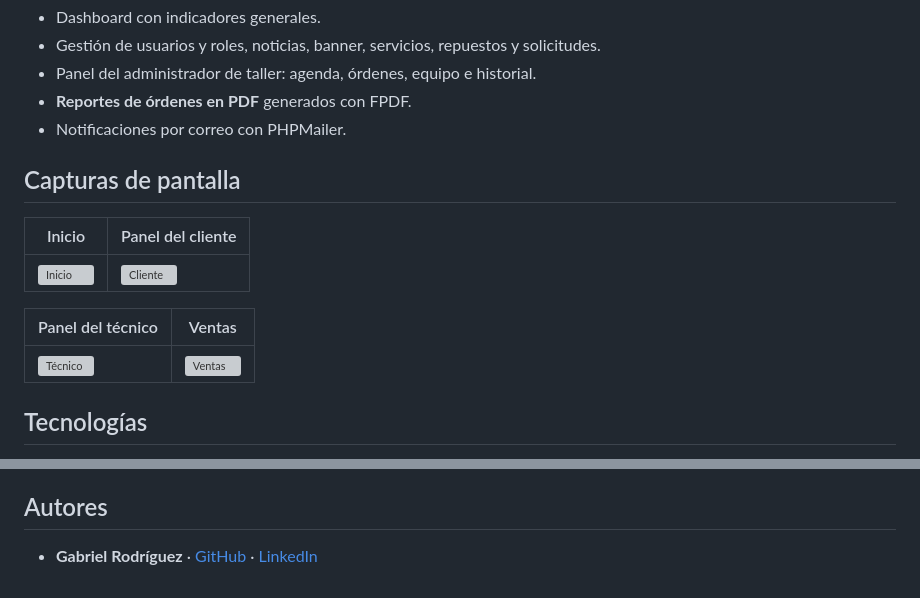
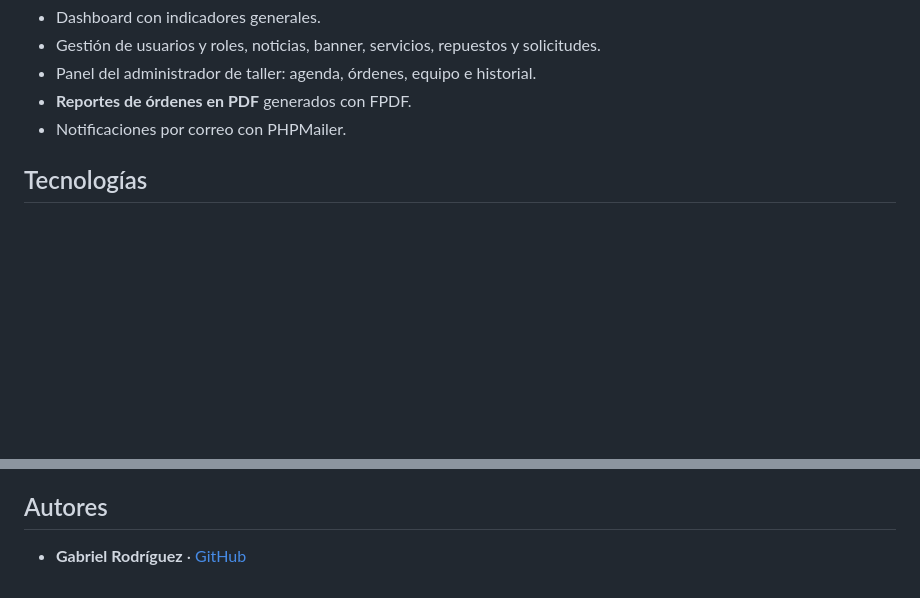
Before and after one commit to Grodriguezdl/RONEM, a Markdown page: README.md, 2 parts joined by grey strips. Drawn GitHub-style; blank space fills up the shorter version; grey boxes are pictures that could not be loaded.

```diff
--- a/README.md
+++ b/README.md
@@ -42,16 +42,6 @@ Plataforma web para un taller y tienda de motocicletas, desarrollada con **PHP**
 - Panel del administrador de taller: agenda, órdenes, equipo e historial.
 - **Reportes de órdenes en PDF** generados con FPDF.
 - Notificaciones por correo con PHPMailer.
-
-## Capturas de pantalla
-
-| Inicio | Panel del cliente |
-|---|---|
-| ![Inicio](docs/capturas/inicio.png) | ![Cliente](docs/capturas/cliente.png) |
-
-| Panel del técnico | Ventas |
-|---|---|
-| ![Técnico](docs/capturas/tecnico.png) | ![Ventas](docs/capturas/ventas.png) |
 
 ## Tecnologías
 
@@ -143,4 +133,4 @@ Todas las cuentas usan la contraseña `Demo1234`.
 
 ## Autores
 
-- **Gabriel Rodríguez** · [GitHub](https://github.com/Grodriguezdl) · [LinkedIn](#)
+- **Gabriel Rodríguez** · [GitHub](https://github.com/Grodriguezdl)
```
Also changed, not shown: other parts of README.md (+1 -1 lines).
